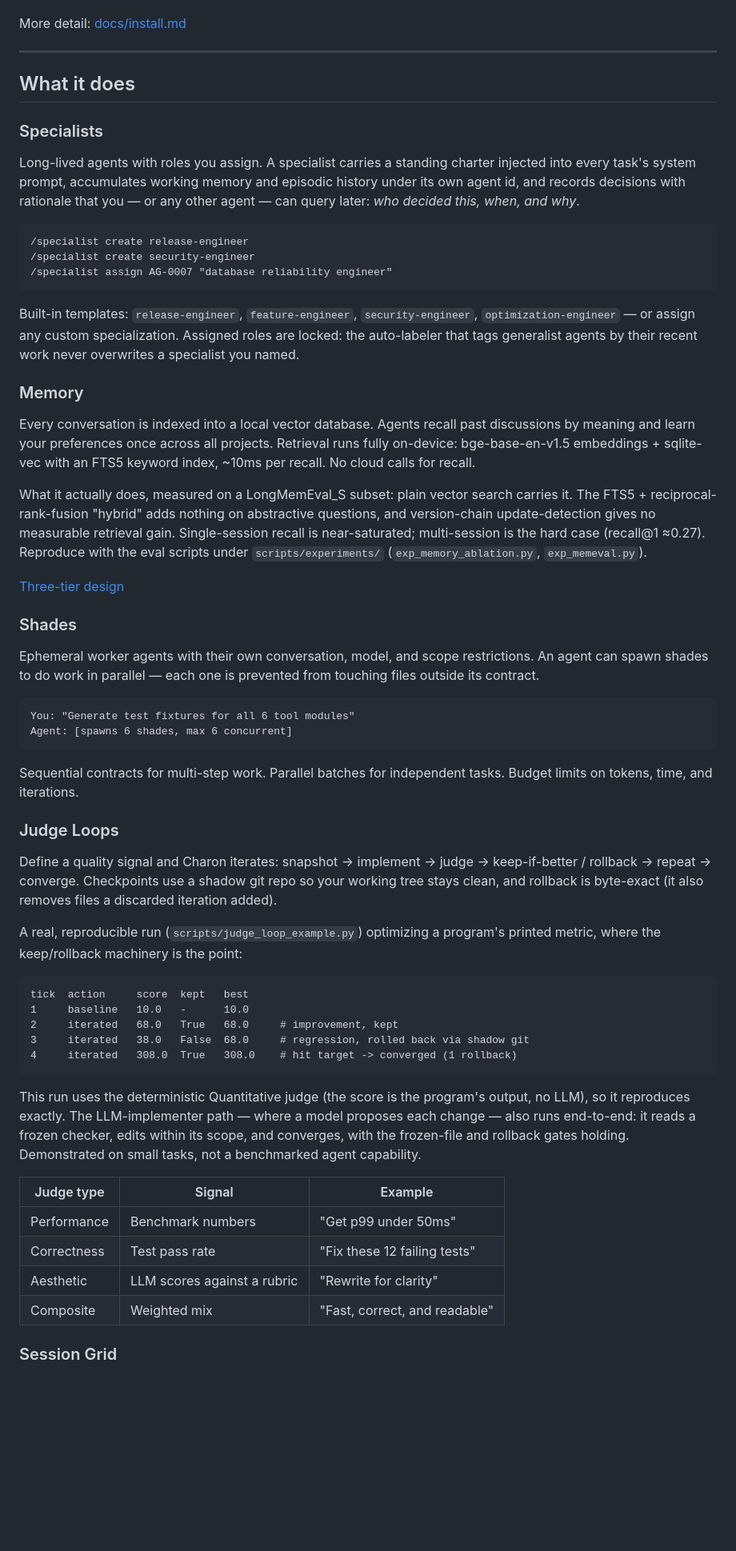
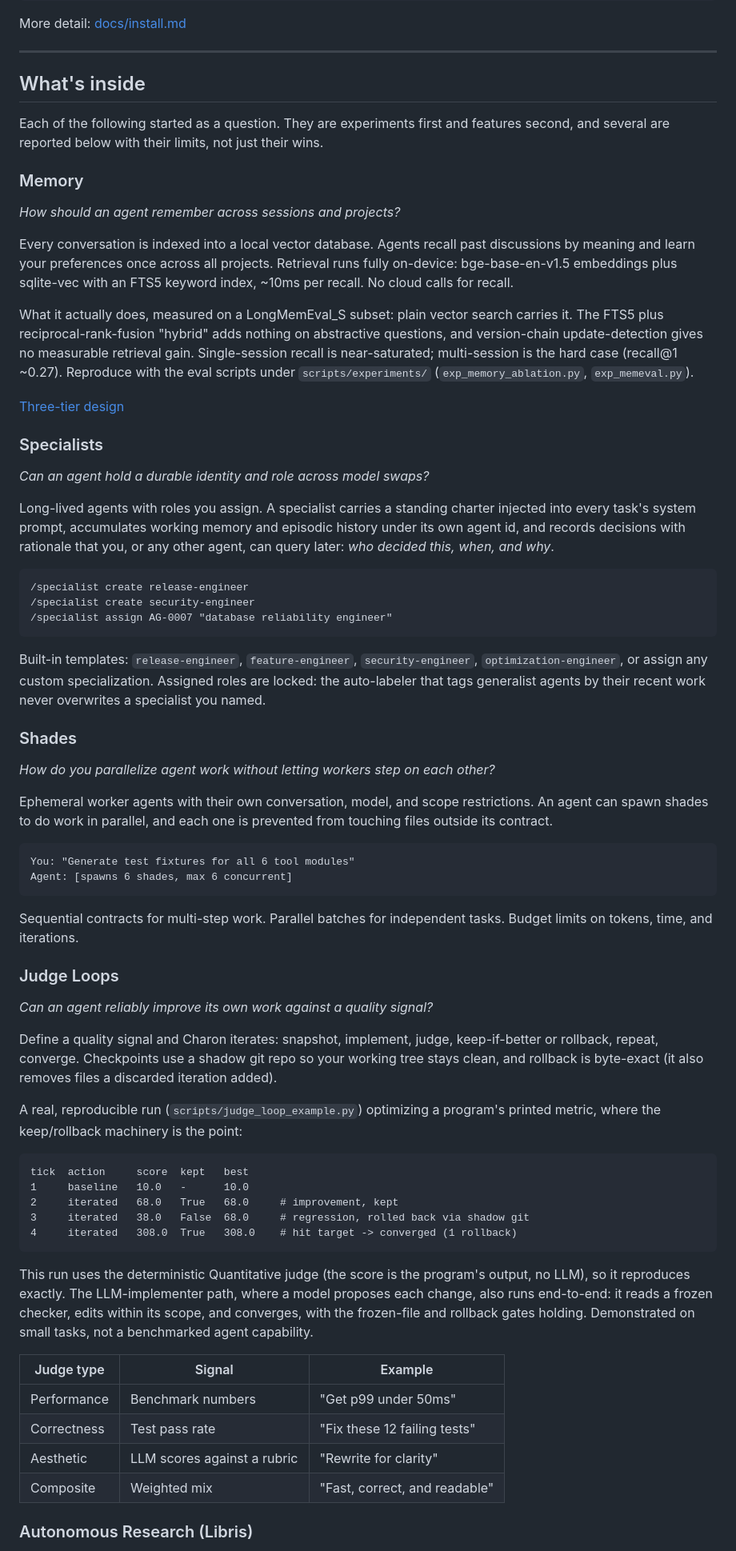
Before and after one commit to DanielSuncost/charon, a Markdown page: README.md, the part around one of its changes. Shown at 80% size. Drawn GitHub-style; blank space fills up the shorter version.

````diff
--- a/README.md
+++ b/README.md
@@ -47,14 +48,40 @@ More detail: [docs/install.md](docs/install.md)
 
 ---
 
-## What it does
+## What's inside
+
+Each of the following started as a question. They are experiments first
+and features second, and several are reported below with their limits,
+not just their wins.
+
+### Memory
+
+*How should an agent remember across sessions and projects?*
+
+Every conversation is indexed into a local vector database. Agents
+recall past discussions by meaning and learn your preferences once
+across all projects. Retrieval runs fully on-device: bge-base-en-v1.5
+embeddings plus sqlite-vec with an FTS5 keyword index, ~10ms per recall.
+No cloud calls for recall.
+
+What it actually does, measured on a LongMemEval_S subset: plain vector
+search carries it. The FTS5 plus reciprocal-rank-fusion "hybrid" adds
+nothing on abstractive questions, and version-chain update-detection
+gives no measurable retrieval gain. Single-session recall is
+near-saturated; multi-session is the hard case (recall@1 ~0.27).
+Reproduce with the eval scripts under `scripts/experiments/`
+(`exp_memory_ablation.py`, `exp_memeval.py`).
+
+[Three-tier design](docs/three-tier-memory.md)
 
 ### Specialists
+
+*Can an agent hold a durable identity and role across model swaps?*
 
 Long-lived agents with roles you assign. A specialist carries a standing
 charter injected into every task's system prompt, accumulates working
 memory and episodic history under its own agent id, and records decisions
-with rationale that you — or any other agent — can query later: *who
+with rationale that you, or any other agent, can query later: *who
 decided this, when, and why*.
 
 ```
@@ -64,34 +91,18 @@ decided this, when, and why*.
 ```
 
 Built-in templates: `release-engineer`, `feature-engineer`,
-`security-engineer`, `optimization-engineer` — or assign any custom
+`security-engineer`, `optimization-engineer`, or assign any custom
 specialization. Assigned roles are locked: the auto-labeler that tags
 generalist agents by their recent work never overwrites a specialist
 you named.
 
-### Memory
-
-Every conversation is indexed into a local vector database. Agents
-recall past discussions by meaning and learn your preferences once
-across all projects. Retrieval runs fully on-device: bge-base-en-v1.5
-embeddings + sqlite-vec with an FTS5 keyword index, ~10ms per recall.
-No cloud calls for recall.
-
-What it actually does, measured on a LongMemEval_S subset: plain vector
-search carries it. The FTS5 + reciprocal-rank-fusion "hybrid" adds
-nothing on abstractive questions, and version-chain update-detection
-gives no measurable retrieval gain. Single-session recall is
-near-saturated; multi-session is the hard case (recall@1 ≈0.27).
-Reproduce with the eval scripts under `scripts/experiments/`
-(`exp_memory_ablation.py`, `exp_memeval.py`).
-
-[Three-tier design](docs/three-tier-memory.md)
-
 ### Shades
 
+*How do you parallelize agent work without letting workers step on each other?*
+
 Ephemeral worker agents with their own conversation, model, and scope
-restrictions. An agent can spawn shades to do work in parallel —
-each one is prevented from touching files outside its contract.
+restrictions. An agent can spawn shades to do work in parallel, and each
+one is prevented from touching files outside its contract.
 
 ```
 You: "Generate test fixtures for all 6 tool modules"
@@ -103,8 +114,10 @@ independent tasks. Budget limits on tokens, time, and iterations.
 
 ### Judge Loops
 
-Define a quality signal and Charon iterates: snapshot → implement →
-judge → keep-if-better / rollback → repeat → converge. Checkpoints use
+*Can an agent reliably improve its own work against a quality signal?*
+
+Define a quality signal and Charon iterates: snapshot, implement,
+judge, keep-if-better or rollback, repeat, converge. Checkpoints use
 a shadow git repo so your working tree stays clean, and rollback is
 byte-exact (it also removes files a discarded iteration added).
 
@@ -121,7 +134,7 @@ tick  action     score  kept   best
 
 This run uses the deterministic Quantitative judge (the score is the
 program's output, no LLM), so it reproduces exactly. The LLM-implementer
-path — where a model proposes each change — also runs end-to-end: it
+path, where a model proposes each change, also runs end-to-end: it
 reads a frozen checker, edits within its scope, and converges, with the
 frozen-file and rollback gates holding. Demonstrated on small tasks, not
 a benchmarked agent capability.
@@ -133,5 +146,5 @@ a benchmarked agent capability.
 | Aesthetic | LLM scores against a rubric | "Rewrite for clarity" |
 | Composite | Weighted mix | "Fast, correct, and readable" |
 
-### Session Grid
+### Autonomous Research (Libris)
 
````
Also changed, not shown: other parts of README.md (+64 -50 lines).
